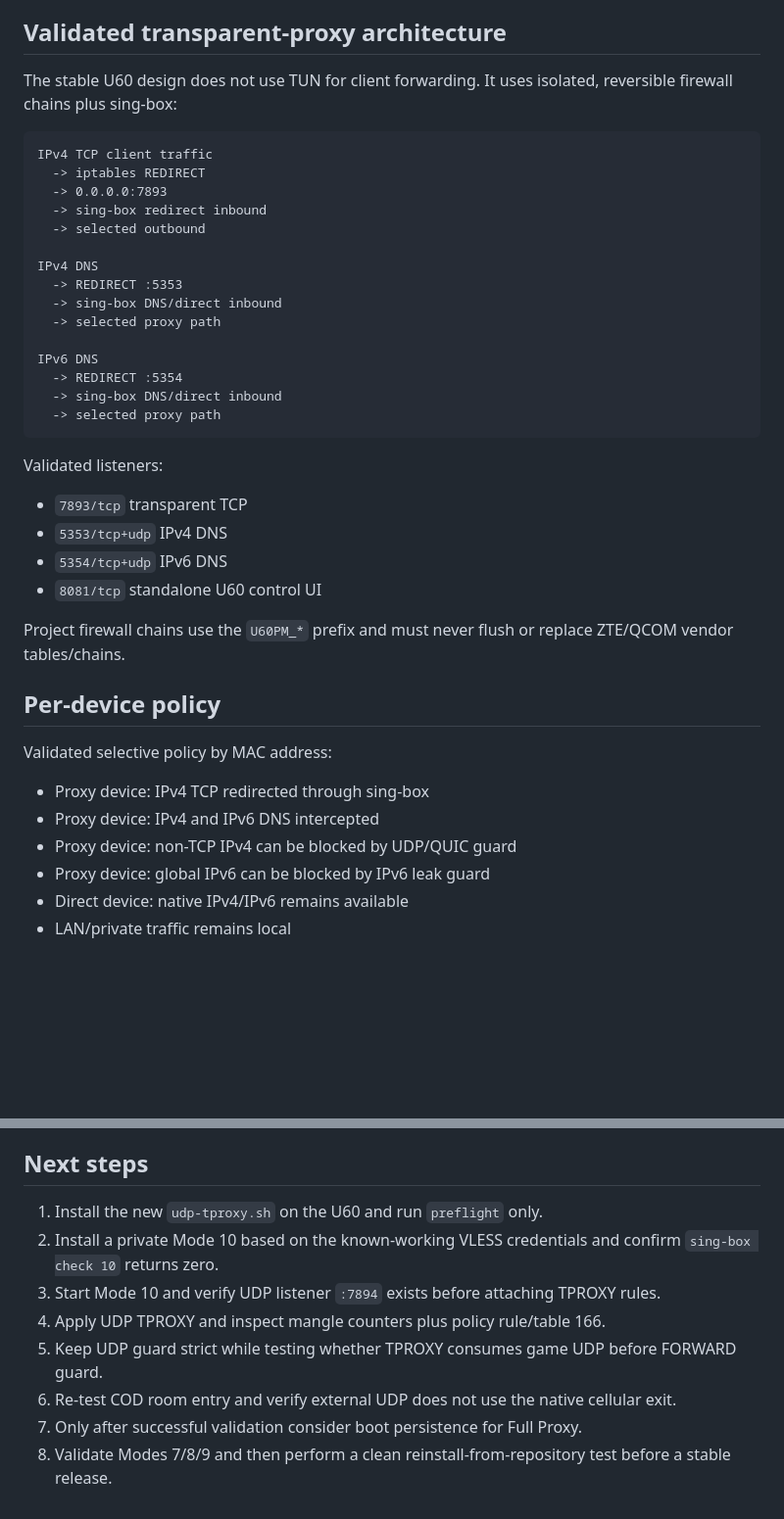
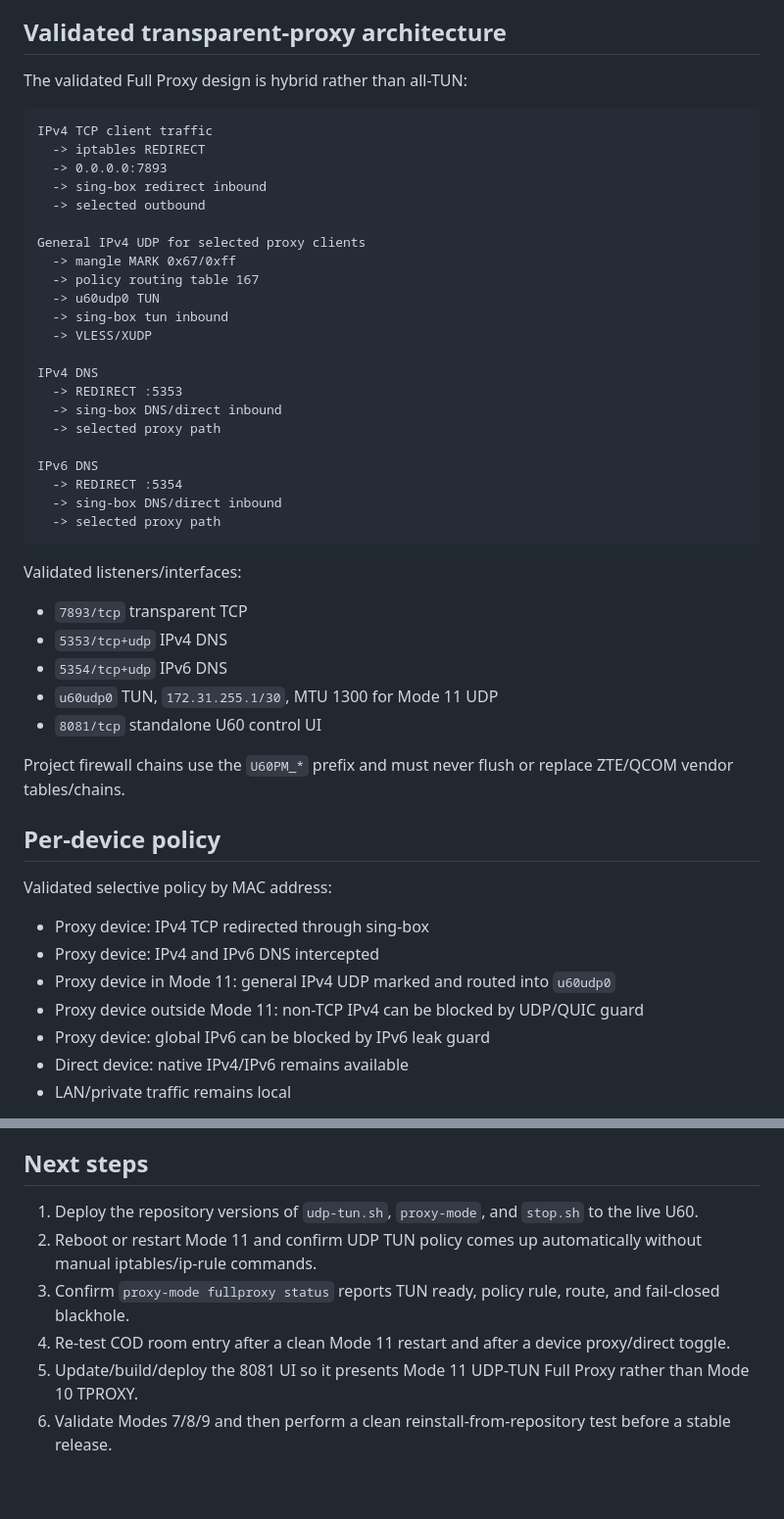
Before and after one commit to GodBlessAmerica/zte-u60pro-proxy-mode, a Markdown page: docs/CURRENT_STATE.md, 2 parts joined by grey strips. Shown at 98% size. Rendered like a GitHub page; blank space fills up the shorter version.

````diff
--- a/docs/CURRENT_STATE.md
+++ b/docs/CURRENT_STATE.md
@@ -21,7 +21,7 @@ Recovery/administration in the reference setup uses root ADB during development
 
 ## Validated transparent-proxy architecture
 
-The stable U60 design does not use TUN for client forwarding. It uses isolated, reversible firewall chains plus sing-box:
+The validated Full Proxy design is hybrid rather than all-TUN:
 
 ```text
 IPv4 TCP client traffic
@@ -29,6 +29,13 @@ IPv4 TCP client traffic
   -> 0.0.0.0:7893
   -> sing-box redirect inbound
   -> selected outbound
+
+General IPv4 UDP for selected proxy clients
+  -> mangle MARK 0x67/0xff
+  -> policy routing table 167
+  -> u60udp0 TUN
+  -> sing-box tun inbound
+  -> VLESS/XUDP
 
 IPv4 DNS
   -> REDIRECT :5353
@@ -41,11 +48,12 @@ IPv6 DNS
   -> selected proxy path
 ```
 
-Validated listeners:
+Validated listeners/interfaces:
 
 - `7893/tcp` transparent TCP
 - `5353/tcp+udp` IPv4 DNS
 - `5354/tcp+udp` IPv6 DNS
+- `u60udp0` TUN, `172.31.255.1/30`, MTU 1300 for Mode 11 UDP
 - `8081/tcp` standalone U60 control UI
 
 Project firewall chains use the `U60PM_*` prefix and must never flush or replace ZTE/QCOM vendor tables/chains.
@@ -56,7 +64,8 @@ Validated selective policy by MAC address:
 
 - Proxy device: IPv4 TCP redirected through sing-box
 - Proxy device: IPv4 and IPv6 DNS intercepted
-- Proxy device: non-TCP IPv4 can be blocked by UDP/QUIC guard
+- Proxy device in Mode 11: general IPv4 UDP marked and routed into `u60udp0`
+- Proxy device outside Mode 11: non-TCP IPv4 can be blocked by UDP/QUIC guard
 - Proxy device: global IPv6 can be blocked by IPv6 leak guard
 - Direct device: native IPv4/IPv6 remains available
 - LAN/private traffic remains local
@@ -217,11 +234,9 @@ Never commit production mode files or private SSH keys. Do not copy sensitive va
 
 ## Next steps
 
-1. Install the new `udp-tproxy.sh` on the U60 and run `preflight` only.
-2. Install a private Mode 10 based on the known-working VLESS credentials and confirm `sing-box check 10` returns zero.
-3. Start Mode 10 and verify UDP listener `:7894` exists before attaching TPROXY rules.
-4. Apply UDP TPROXY and inspect mangle counters plus policy rule/table 166.
-5. Keep UDP guard strict while testing whether TPROXY consumes game UDP before FORWARD guard.
-6. Re-test COD room entry and verify external UDP does not use the native cellular exit.
-7. Only after successful validation consider boot persistence for Full Proxy.
-8. Validate Modes 7/8/9 and then perform a clean reinstall-from-repository test before a stable release.
+1. Deploy the repository versions of `udp-tun.sh`, `proxy-mode`, and `stop.sh` to the live U60.
+2. Reboot or restart Mode 11 and confirm UDP TUN policy comes up automatically without manual iptables/ip-rule commands.
+3. Confirm `proxy-mode fullproxy status` reports TUN ready, policy rule, route, and fail-closed blackhole.
+4. Re-test COD room entry after a clean Mode 11 restart and after a device proxy/direct toggle.
+5. Update/build/deploy the 8081 UI so it presents Mode 11 UDP-TUN Full Proxy rather than Mode 10 TPROXY.
+6. Validate Modes 7/8/9 and then perform a clean reinstall-from-repository test before a stable release.
````
Also changed, not shown: other parts of docs/CURRENT_STATE.md (+47 -39 lines).
